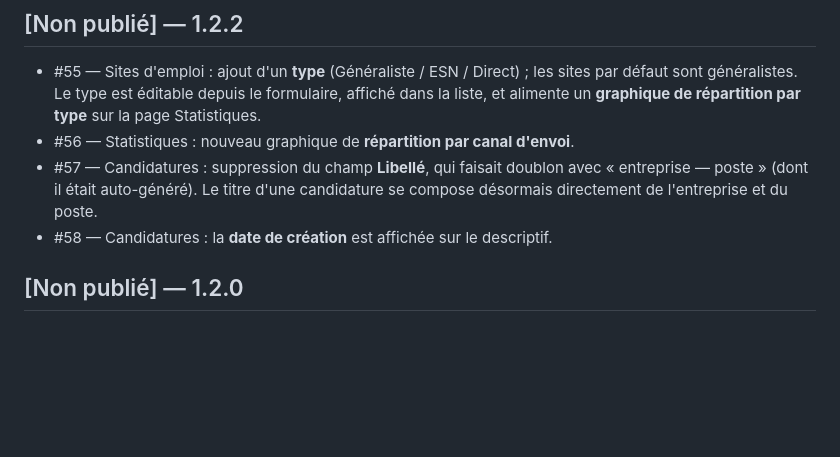
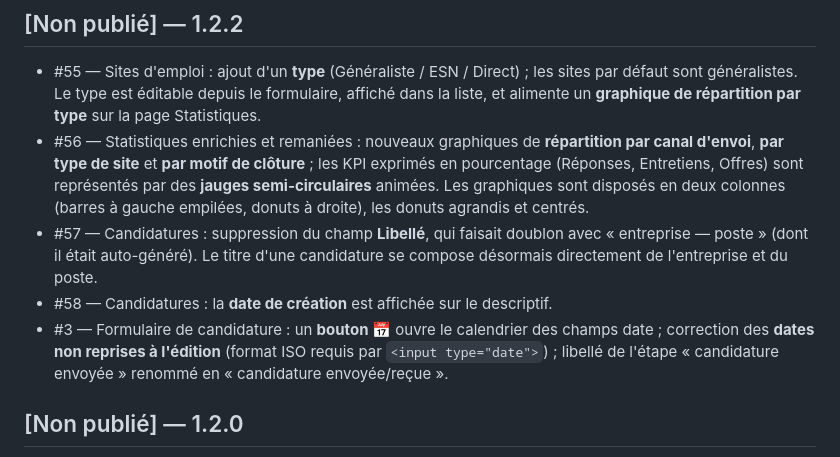
Before and after one commit to lenoirpatrick/CandiTrack, a Markdown page: CHANGELOG.md, the part around the change. GitHub-like rendering; blank space fills up the shorter version.

Commit message:
#55 #56 #57 #58 Mise à jour du CHANGELOG pour la 1.2.2
Co-Authored-By: Claude Opus 4.8 <noreply@anthropic.com>

```diff
--- a/CHANGELOG.md
+++ b/CHANGELOG.md
@@ -12,11 +12,20 @@ release du même nom.
   sites par défaut sont généralistes. Le type est éditable depuis le formulaire,
   affiché dans la liste, et alimente un **graphique de répartition par type** sur
   la page Statistiques.
-- #56 — Statistiques : nouveau graphique de **répartition par canal d'envoi**.
+- #56 — Statistiques enrichies et remaniées : nouveaux graphiques de
+  **répartition par canal d'envoi**, **par type de site** et **par motif de
+  clôture** ; les KPI exprimés en pourcentage (Réponses, Entretiens, Offres)
+  sont représentés par des **jauges semi-circulaires** animées. Les graphiques
+  sont disposés en deux colonnes (barres à gauche empilées, donuts à droite),
+  les donuts agrandis et centrés.
 - #57 — Candidatures : suppression du champ **Libellé**, qui faisait doublon avec
   « entreprise — poste » (dont il était auto-généré). Le titre d'une candidature
   se compose désormais directement de l'entreprise et du poste.
 - #58 — Candidatures : la **date de création** est affichée sur le descriptif.
+- #3 — Formulaire de candidature : un **bouton 📅** ouvre le calendrier des champs
+  date ; correction des **dates non reprises à l'édition** (format ISO requis par
+  `<input type="date">`) ; libellé de l'étape « candidature envoyée » renommé en
+  « candidature envoyée/reçue ».
 
 ## [Non publié] — 1.2.0
 
```
